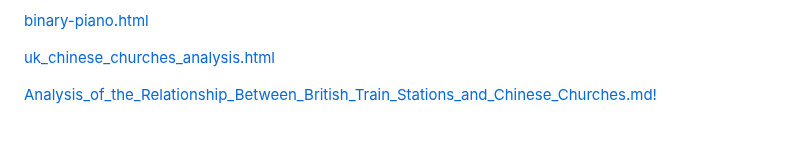
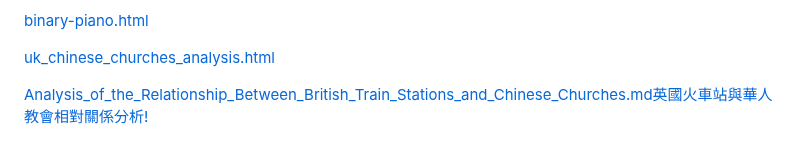
Before and after one commit to toniantong/SelfNotes.github.io, a Markdown page: README.md, the part around the change. Drawn GitHub-style.

```diff
--- a/README.md
+++ b/README.md
@@ -56,4 +56,4 @@
 
 [uk_chinese_churches_analysis.html](https://toniantong.github.io/SelfNotes.github.io/advenitio-master/public/uk_chinese_churches_analysis.html)
 
-[Analysis_of_the_Relationship_Between_British_Train_Stations_and_Chinese_Churches.md](https://toniantong.github.io/SelfNotes.github.io/advenitio-master/public/Analysis_of_the_Relationship_Between_British_Train_Stations_and_Chinese_Churches.md)[!](https://github.com/toniantong/SelfNotes.github.io/blob/main/advenitio-master%2Fpublic%2FAnalysis_of_the_Relationship_Between_British_Train_Stations_and_Chinese_Churches.md)
+[Analysis_of_the_Relationship_Between_British_Train_Stations_and_Chinese_Churches.md](https://toniantong.github.io/SelfNotes.github.io/advenitio-master/public/Analysis_of_the_Relationship_Between_British_Train_Stations_and_Chinese_Churches.md)[英國火車站與華人教會相對關係分析!](https://github.com/toniantong/SelfNotes.github.io/blob/main/advenitio-master%2Fpublic%2FAnalysis_of_the_Relationship_Between_British_Train_Stations_and_Chinese_Churches.md)
```
